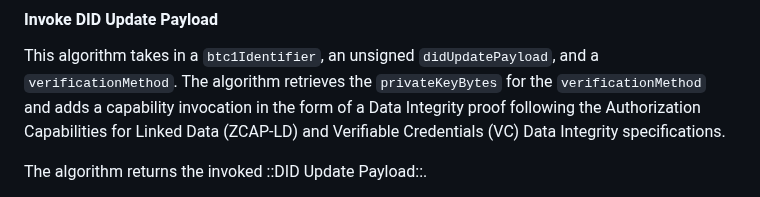
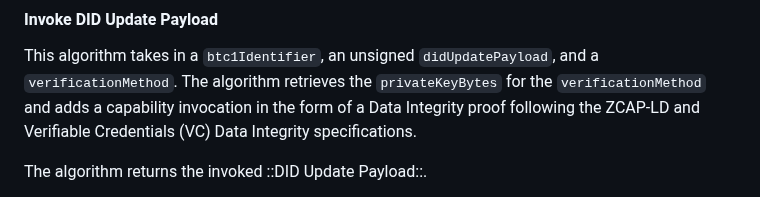
Before and after one commit to dcdpr/did-btc1, a Markdown page: chapters/CRUD-Operations.md, the part around the change. Drawn GitHub-style.

```diff
--- a/chapters/CRUD-Operations.md
+++ b/chapters/CRUD-Operations.md
@@ -573,7 +573,7 @@ it constructs and returns an unsigned ::DID Update Payload::.
 This algorithm takes in a `btc1Identifier`, an unsigned `didUpdatePayload`, and a
 `verificationMethod`. The algorithm retrieves the `privateKeyBytes` for the
 `verificationMethod` and adds a capability invocation in the form of a Data
-Integrity proof following the Authorization Capabilities for Linked Data (ZCAP-LD) and
+Integrity proof following the ZCAP-LD and
 Verifiable Credentials (VC) Data Integrity specifications.
 
 The algorithm returns the invoked ::DID Update Payload::.
```
